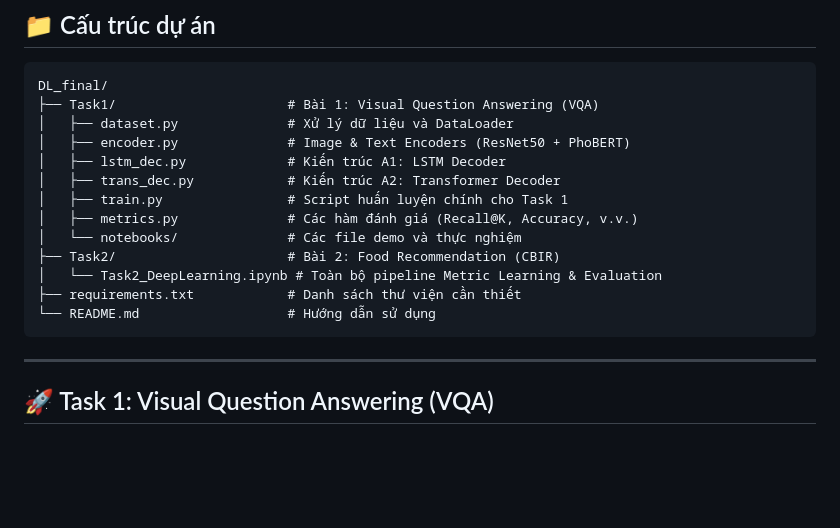
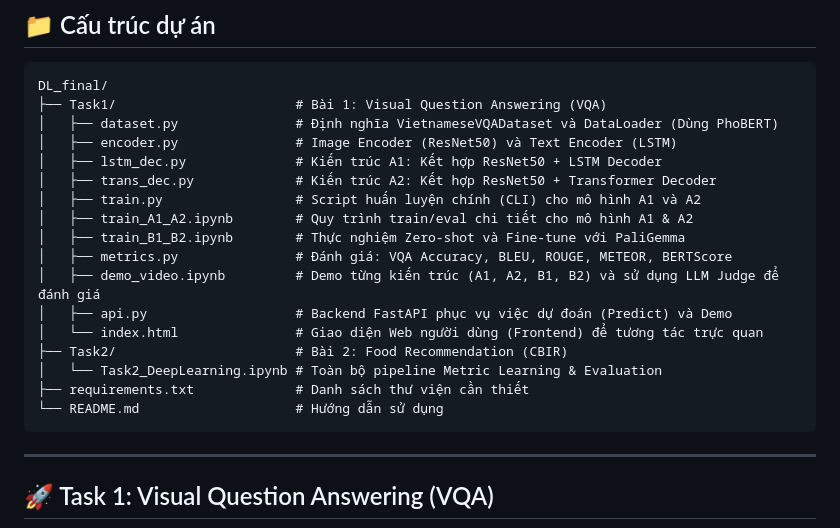
Before and after one commit to lightinbytes/DL_final, a Markdown page: README.md, the part around the change. Rendered like a GitHub page; blank space fills up the shorter version.

````diff
--- a/README.md
+++ b/README.md
@@ -8,18 +8,22 @@ Dự án cuối kỳ môn **Học Sâu (Deep Learning)** tập trung vào xử l
 
 ```text
 DL_final/
-├── Task1/                      # Bài 1: Visual Question Answering (VQA)
-│   ├── dataset.py              # Xử lý dữ liệu và DataLoader
-│   ├── encoder.py              # Image & Text Encoders (ResNet50 + PhoBERT)
-│   ├── lstm_dec.py             # Kiến trúc A1: LSTM Decoder
-│   ├── trans_dec.py            # Kiến trúc A2: Transformer Decoder
-│   ├── train.py                # Script huấn luyện chính cho Task 1
-│   ├── metrics.py              # Các hàm đánh giá (Recall@K, Accuracy, v.v.)
-│   └── notebooks/              # Các file demo và thực nghiệm
-├── Task2/                      # Bài 2: Food Recommendation (CBIR)
+├── Task1/                       # Bài 1: Visual Question Answering (VQA)
+│   ├── dataset.py               # Định nghĩa VietnameseVQADataset và DataLoader (Dùng PhoBERT)
+│   ├── encoder.py               # Image Encoder (ResNet50) và Text Encoder (LSTM)
+│   ├── lstm_dec.py              # Kiến trúc A1: Kết hợp ResNet50 + LSTM Decoder
+│   ├── trans_dec.py             # Kiến trúc A2: Kết hợp ResNet50 + Transformer Decoder
+│   ├── train.py                 # Script huấn luyện chính (CLI) cho mô hình A1 và A2
+│   ├── train_A1_A2.ipynb        # Quy trình train/eval chi tiết cho mô hình A1 & A2
+│   ├── train_B1_B2.ipynb        # Thực nghiệm Zero-shot và Fine-tune với PaliGemma
+│   ├── metrics.py               # Đánh giá: VQA Accuracy, BLEU, ROUGE, METEOR, BERTScore
+│   ├── demo_video.ipynb         # Demo từng kiến trúc (A1, A2, B1, B2) và sử dụng LLM Judge để đánh giá
+│   ├── api.py                   # Backend FastAPI phục vụ việc dự đoán (Predict) và Demo
+│   └── index.html               # Giao diện Web người dùng (Frontend) để tương tác trực quan
+├── Task2/                       # Bài 2: Food Recommendation (CBIR)
 │   └── Task2_DeepLearning.ipynb # Toàn bộ pipeline Metric Learning & Evaluation
-├── requirements.txt            # Danh sách thư viện cần thiết
-└── README.md                   # Hướng dẫn sử dụng
+├── requirements.txt             # Danh sách thư viện cần thiết
+└── README.md                    # Hướng dẫn sử dụng
 ```
 
 ---
````
